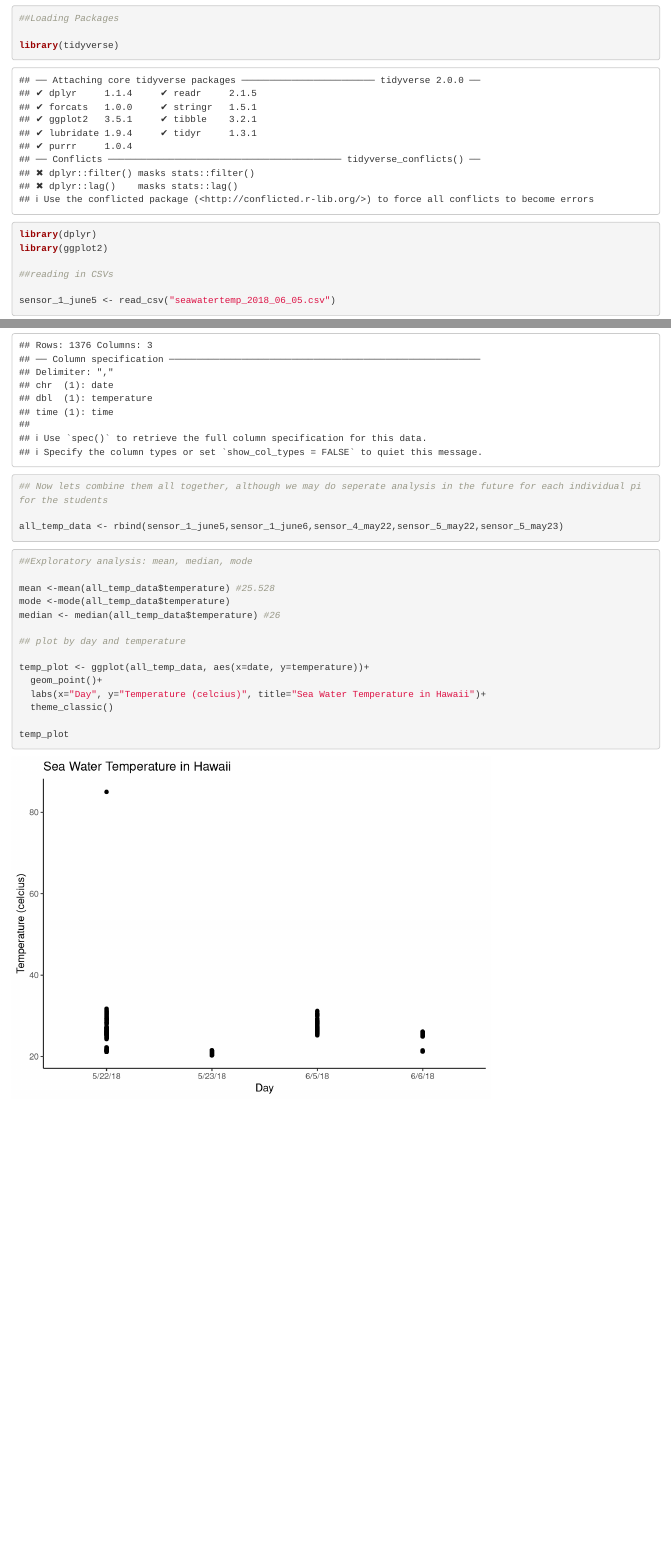
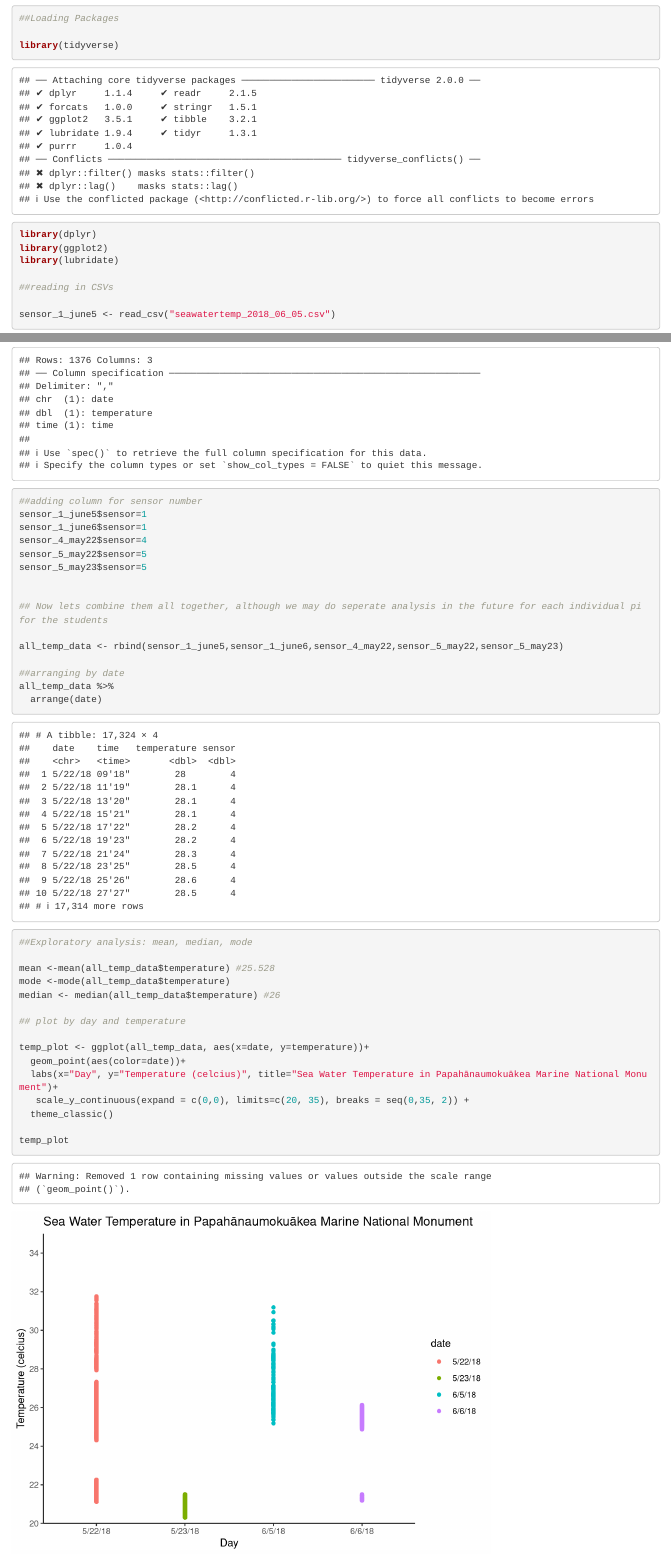
Before and after one commit to calliesteffen/SeaTemp_Sensors, an R Markdown document (SeaTemp_Sensors.Rmd): the page in a window 1100 px wide, from 120 px down, and a second part further down, joined at a grey line. Rendered offline with R 4.5, knitr and Pandoc, with nearby package versions; some code elsewhere in the file could not run offline.

Commit message:
Looking into time series for each sensor

````diff
--- a/SeaTemp_Sensors.Rmd
+++ b/SeaTemp_Sensors.Rmd
@@ -8,12 +8,14 @@
 ```{r setup, include=FALSE}
 knitr::opts_chunk$set(echo = TRUE)
 ```
+
 ```{r}
 ##Loading Packages
 
 library(tidyverse)
 library(dplyr)
 library(ggplot2)
+library(lubridate)
 
 ##reading in CSVs
 
@@ -23,11 +25,21 @@
 sensor_5_may22<-read_csv("seawatertemp_2018_05_22.csv")
 sensor_5_may23<-read_csv("seawatertemp_2018_05_23.csv")
 
+##adding column for sensor number
+sensor_1_june5$sensor=1
+sensor_1_june6$sensor=1
+sensor_4_may22$sensor=4
+sensor_5_may22$sensor=5
+sensor_5_may23$sensor=5
+
 
 ## Now lets combine them all together, although we may do seperate analysis in the future for each individual pi for the students
 
 all_temp_data <- rbind(sensor_1_june5,sensor_1_june6,sensor_4_may22,sensor_5_may22,sensor_5_may23)
 
+##arranging by date
+all_temp_data %>%
+  arrange(date)
 
 
 
@@ -43,10 +55,14 @@
 ## plot by day and temperature
 
 temp_plot <- ggplot(all_temp_data, aes(x=date, y=temperature))+
-  geom_point()+
-  labs(x="Day", y="Temperature (celcius)", title="Sea Water Temperature in Hawaii")+
+  geom_point(aes(color=date))+
+  labs(x="Day", y="Temperature (celcius)", title="Sea Water Temperature in Papahānaumokuākea Marine National Monument")+
+   scale_y_continuous(expand = c(0,0), limits=c(20, 35), breaks = seq(0,35, 2)) +
   theme_classic()
 
 temp_plot
 
 
+```
+
+```{r}
````
Also changed, not shown: SeaTemp_Sensors.Rmd (7 more changed lines).
